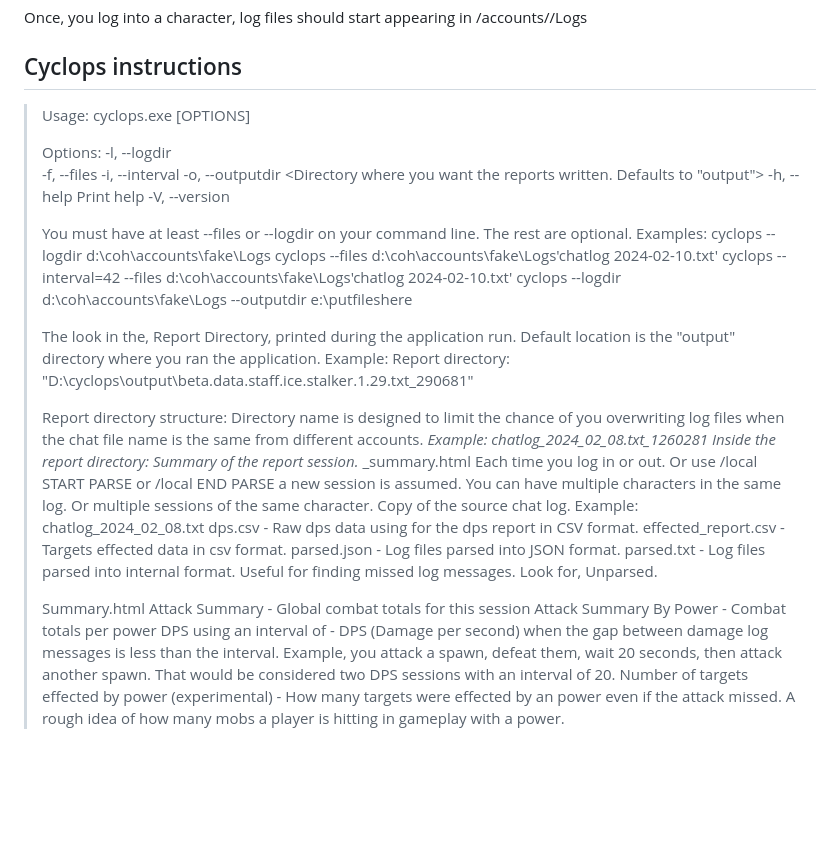
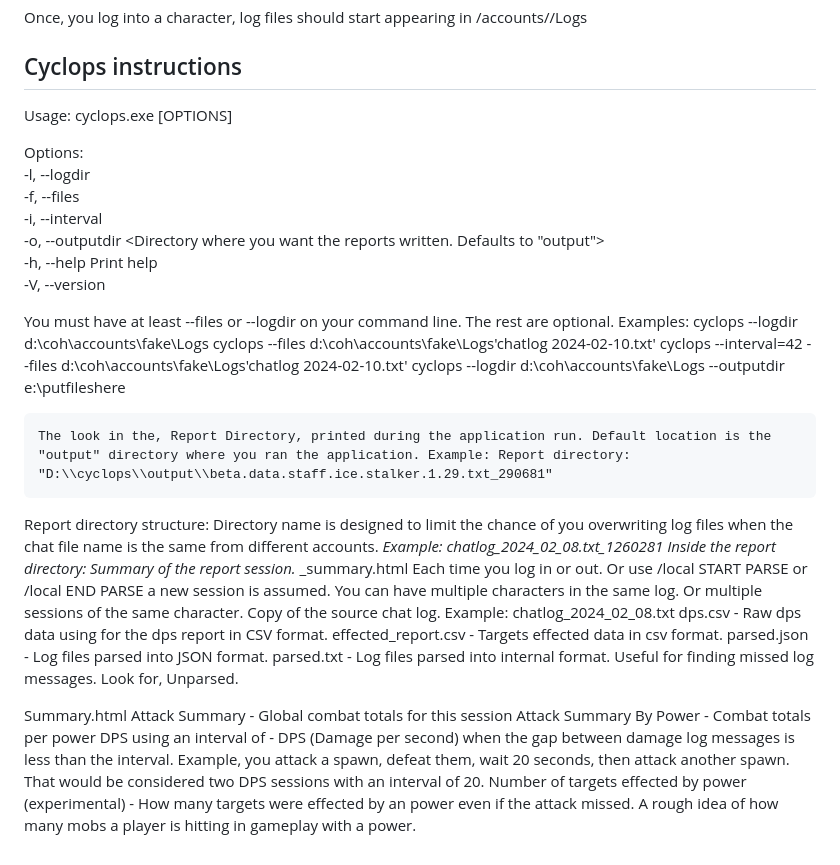
Before and after one commit to PaulBenHill/cyclops, a Markdown page: README.md, the part around the change. Drawn GitHub-style; blank space fills up the shorter version.

Commit message:
markdown updates

```diff
--- a/README.md
+++ b/README.md
@@ -35,44 +35,43 @@ Once, you log into a character, log files should start appearing in <coh install
 
 ## Cyclops instructions
 
->Usage: cyclops.exe [OPTIONS]
->
->  Options:
->  -l, --logdir <Directory where you game chat files are stored. All files in the directory will be processed.>
->  -f, --files <List of game log files comma separated.>
->  -i, --interval <Time in seconds between combat sessions for DPS reports>
->  -o, --outputdir <Directory where you want the reports written. Defaults to "output">
->  -h, --help Print help
->  -V, --version
->
->  You must have at least --files or --logdir on your command line. The rest are optional.
->    Examples:
->      cyclops --logdir d:\coh\accounts\fake\Logs
->      cyclops --files d:\coh\accounts\fake\Logs\'chatlog 2024-02-10.txt'
->      cyclops --interval=42 --files d:\coh\accounts\fake\Logs\'chatlog 2024-02-10.txt'
->      cyclops --logdir d:\coh\accounts\fake\Logs --outputdir e:\putfileshere
->
->
->    The look in the, Report Directory, printed during the application run. Default location is the "output" directory where you ran the application. Example: Report directory: "D:\\cyclops\\output\\beta.data.staff.ice.stalker.1.29.txt_290681"
->
->  Report directory structure:
->    Directory name is designed to limit the chance of you overwriting log files when the chat file name is the same from different accounts.
->      <chat log file name>_<file size in bytes>
->      Example: chatlog_2024_02_08.txt_1260281
->    Inside the report directory:
->      Summary of the report session.
->      <player name>_<session number>_summary.html
->      Each time you log in or out. Or use /local START PARSE or /local END PARSE a new session is assumed.
->      You can have multiple characters in the same log. Or multiple sessions of the same character.
->      Copy of the source chat log. Example: chatlog_2024_02_08.txt
->      dps.csv - Raw dps data using for the dps report in CSV format.
->      effected_report.csv - Targets effected data in csv format.
->      parsed.json - Log files parsed into JSON format.
->      parsed.txt - Log files parsed into internal format. Useful for finding missed log messages. Look for, Unparsed.
->
->Summary.html
->  Attack Summary - Global combat totals for this session
->  Attack Summary By Power - Combat totals per power
->  DPS using an interval of <interval> - DPS (Damage per second) when the gap between damage log messages is less than the interval. Example, you attack a spawn, defeat them, wait 20 seconds, then attack another spawn. That would be considered two DPS sessions with an interval of 20.
->  Number of targets effected by power (experimental) - How many targets were effected by an power even if the attack missed. A rough idea of how many mobs a player is hitting in gameplay with a power.
->
+Usage: cyclops.exe [OPTIONS]
+
+  Options:
+  -l, --logdir <Directory where you game chat files are stored. All files in the directory will be processed.>
+  -f, --files <List of game log files comma separated.>
+  -i, --interval <Time in seconds between combat sessions for DPS reports>
+  -o, --outputdir <Directory where you want the reports written. Defaults to "output">
+  -h, --help Print help
+  -V, --version
+
+  You must have at least --files or --logdir on your command line. The rest are optional.
+    Examples:
+      cyclops --logdir d:\coh\accounts\fake\Logs
+      cyclops --files d:\coh\accounts\fake\Logs\'chatlog 2024-02-10.txt'
+      cyclops --interval=42 --files d:\coh\accounts\fake\Logs\'chatlog 2024-02-10.txt'
+      cyclops --logdir d:\coh\accounts\fake\Logs --outputdir e:\putfileshere
+
+
+    The look in the, Report Directory, printed during the application run. Default location is the "output" directory where you ran the application. Example: Report directory: "D:\\cyclops\\output\\beta.data.staff.ice.stalker.1.29.txt_290681"
+
+  Report directory structure:
+    Directory name is designed to limit the chance of you overwriting log files when the chat file name is the same from different accounts.
+      <chat log file name>_<file size in bytes>
+      Example: chatlog_2024_02_08.txt_1260281
+    Inside the report directory:
+      Summary of the report session.
+      <player name>_<session number>_summary.html
+      Each time you log in or out. Or use /local START PARSE or /local END PARSE a new session is assumed.
+      You can have multiple characters in the same log. Or multiple sessions of the same character.
+      Copy of the source chat log. Example: chatlog_2024_02_08.txt
+      dps.csv - Raw dps data using for the dps report in CSV format.
+      effected_report.csv - Targets effected data in csv format.
+      parsed.json - Log files parsed into JSON format.
+      parsed.txt - Log files parsed into internal format. Useful for finding missed log messages. Look for, Unparsed.
+
+Summary.html
+  Attack Summary - Global combat totals for this session
+  Attack Summary By Power - Combat totals per power
+  DPS using an interval of <interval> - DPS (Damage per second) when the gap between damage log messages is less than the interval. Example, you attack a spawn, defeat them, wait 20 seconds, then attack another spawn. That would be considered two DPS sessions with an interval of 20.
+  Number of targets effected by power (experimental) - How many targets were effected by an power even if the attack missed. A rough idea of how many mobs a player is hitting in gameplay with a power.
```
